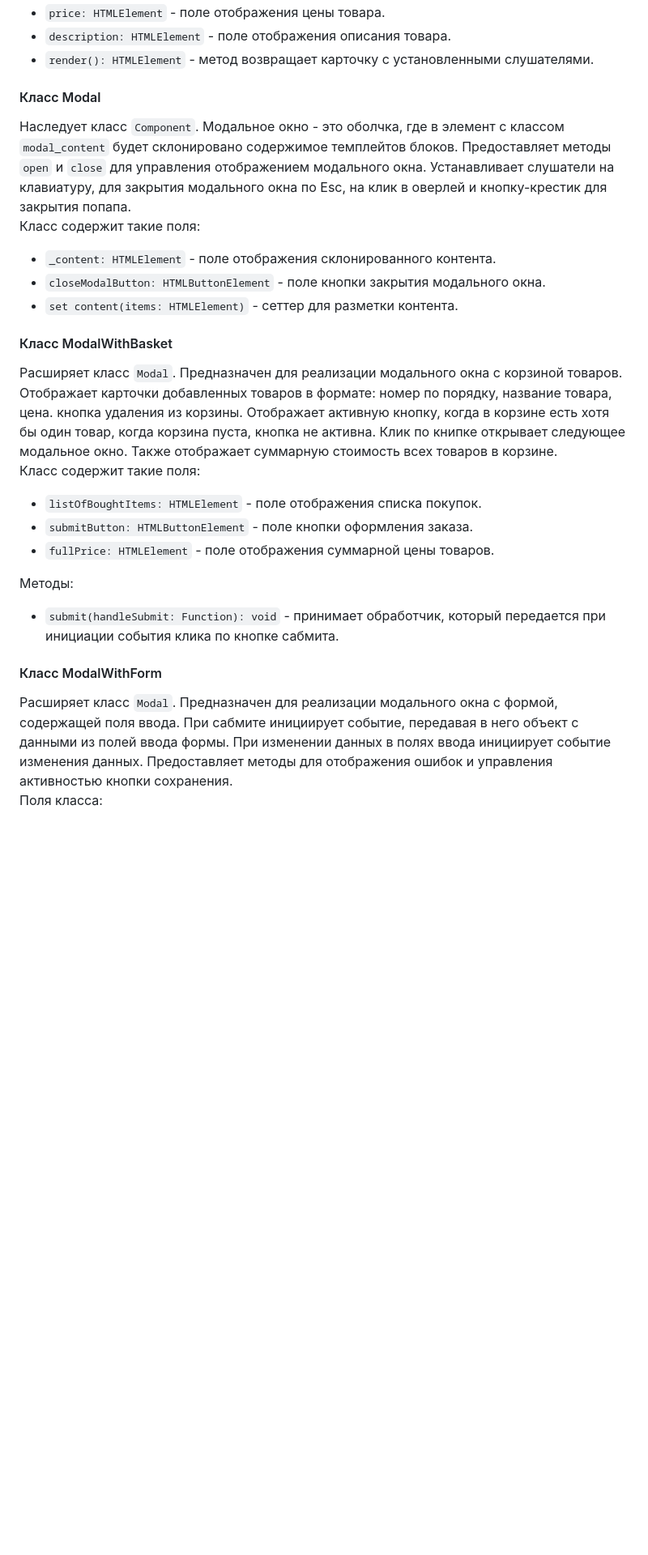
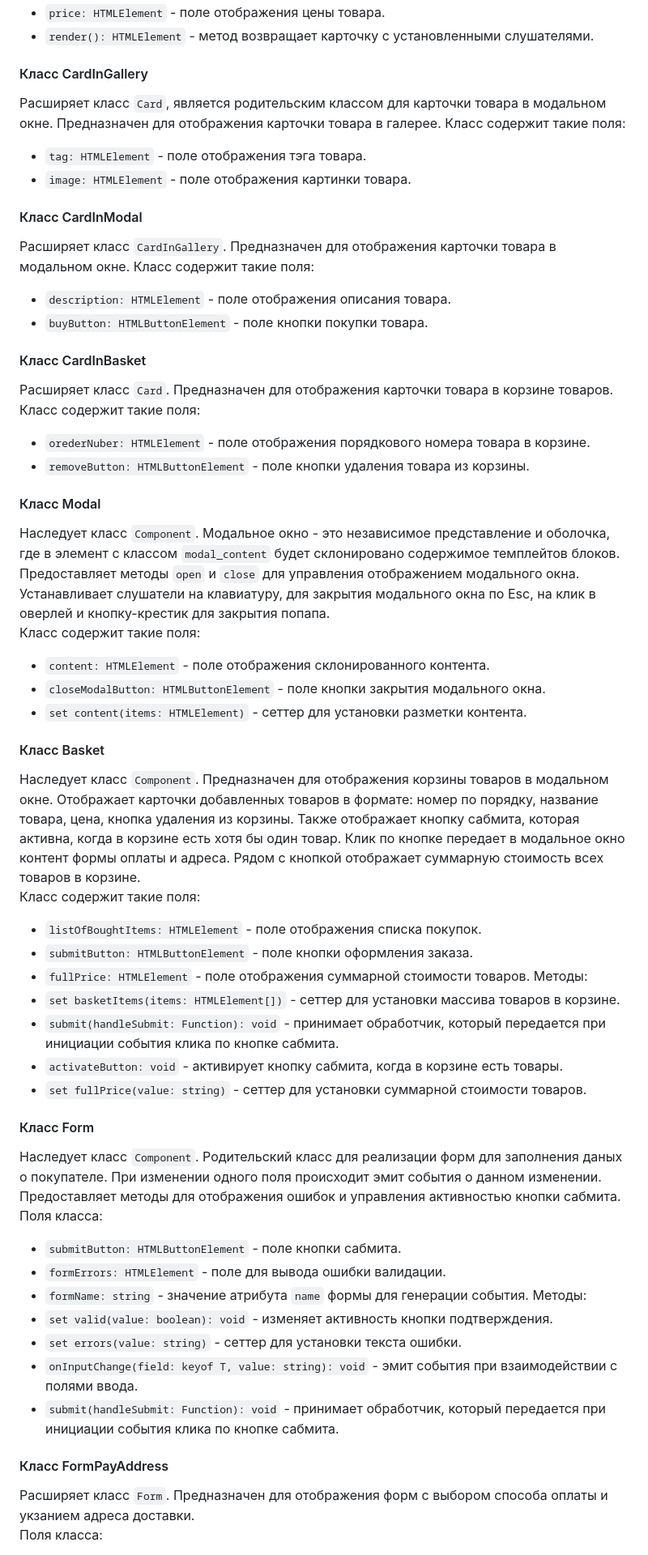
Before and after one commit to KimiOnChill/web-larek-frontend, a Markdown page: README.md, the part around the change printed below. Shown: that part at 81% size. Rendered like a GitHub page; blank space fills up the shorter version.

```diff
--- a/README.md
+++ b/README.md
@@ -216,24 +213,55 @@ export type TSuccessModal = Pick<IBasket, 'fullPrice'>;
 - `price: HTMLElement` - поле отображения цены товара.
-- `description: HTMLElement` - поле отображения описания товара.
 - `render(): HTMLElement` - метод возвращает карточку с установленными слушателями.
 
+#### Класс CardInGallery
+Расширяет класс `Card`, является родительским классом для карточки товара в модальном окне. Предназначен для отображения карточки товара в галерее.
+Класс содержит такие поля:
+- `tag: HTMLElement` - поле отображения тэга товара.
+- `image: HTMLElement` - поле отображения картинки товара.
+
+#### Класс CardInModal
+Расширяет класс `CardInGallery`. Предназначен для отображения карточки товара в модальном окне.
+Класс содержит такие поля:
+- `description: HTMLElement` - поле отображения описания товара.
+- `buyButton: HTMLButtonElement` - поле кнопки покупки товара.
+
+#### Класс CardInBasket
+Расширяет класс `Card`. Предназначен для отображения карточки товара в корзине товаров.
+Класс содержит такие поля:
+- `orederNuber: HTMLElement` - поле отображения порядкового номера товара в корзине.
+- `removeButton: HTMLButtonElement` - поле кнопки удаления товара из корзины.
+
 #### Класс Modal
-Наследует класс `Component`. Модальное окно - это оболчка, где в элемент с классoм `modal_content` будет склонировано содержимое темплейтов блоков. Предоставляет методы `open` и `close` для управления отображением модального окна. Устанавливает слушатели на клавиатуру, для закрытия модального окна по Esc, на клик в оверлей и кнопку-крестик для закрытия попапа.\
+Наследует класс `Component`. Модальное окно - это независимое представление и оболочка, где в элемент с классoм `modal_content` будет склонировано содержимое темплейтов блоков. Предоставляет методы `open` и `close` для управления отображением модального окна. Устанавливает слушатели на клавиатуру, для закрытия модального окна по Esc, на клик в оверлей и кнопку-крестик для закрытия попапа.\
 Класс содержит такие поля:
-- `_content: HTMLElement` - поле отображения склонированного контента.
+- `content: HTMLElement` - поле отображения склонированного контента.
 - `closeModalButton: HTMLButtonElement` - поле кнопки закрытия модального окна.
-- `set content(items: HTMLElement)` - сеттер для разметки контента.
+- `set content(items: HTMLElement)` - сеттер для установки разметки контента.
 
-#### Класс ModalWithBasket
-Расширяет класс `Modal`. Предназначен для реализации модального окна с корзиной товаров. Отображает карточки добавленных товаров в формате: номер по порядку, название товара, цена. кнопка удаления из корзины. Отображает активную кнопку, когда в корзине есть хотя бы один товар, когда корзина пуста, кнопка не активна. Клик по книпке открывает следующее модальное окно. Также отображает суммарную стоимость всех товаров в корзине.\
+#### Класс Basket
+Наследует класс `Component`. Предназначен для отображения корзины товаров в модальном окне. Отображает карточки добавленных товаров в формате: номер по порядку, название товара, цена, кнопка удаления из корзины. Также отображает кнопку сабмита, которая активна, когда в корзине есть хотя бы один товар. Клик по кнопке передает в модальное окно контент формы оплаты и адреса. Рядом с кнопкой отображает суммарную стоимость всех товаров в корзине.\
 Класс содержит такие поля:
 - `listOfBoughtItems: HTMLElement` - поле отображения списка покупок.
 - `submitButton: HTMLButtonElement` - поле кнопки оформления заказа.
-- `fullPrice: HTMLElement` - поле отображения суммарной цены товаров.
+- `fullPrice: HTMLElement` - поле отображения суммарной стоимости товаров.
+Методы:
+- `set basketItems(items: HTMLElement[])` - сеттер для установки массива товаров в корзине.
+- `submit(handleSubmit: Function): void` - принимает обработчик, который передается при инициации события клика по кнопке сабмита.
+- `activateButton: void` - активирует кнопку сабмита, когда в корзине есть товары.
+- `set fullPrice(value: string)` - сеттер для установки суммарной стоимости товаров.
 
+#### Класс Form
+Наследует класс `Component`. Родительский класс для реализации форм для заполнения даных о покупателе. При изменении одного поля происходит эмит события о данном изменении. Предоставляет методы для отображения ошибок и управления активностью кнопки сабмита.\
+Поля класса:
+- `submitButton: HTMLButtonElement` - поле кнопки сабмита.
+- `formErrors: HTMLElement` - поле для вывода ошибки валидации.
+- `formName: string` - значение атрибута `name` формы для генерации события.
 Методы:
+- `set valid(value: boolean): void` - изменяет активность кнопки подтверждения.
+- `set errors(value: string)` - сеттер для установки текста ошибки.
+- `onInputChange(field: keyof T, value: string): void` - эмит события при взаимодействии с полями ввода.
 - `submit(handleSubmit: Function): void` - принимает обработчик, который передается при инициации события клика по кнопке сабмита.
 
-#### Класс ModalWithForm
-Расширяет класс `Modal`. Предназначен для реализации модального окна с формой, содержащей поля ввода. При сабмите инициирует событие, передавая в него объект с данными из полей ввода формы. При изменении данных в полях ввода инициирует событие изменения данных. Предоставляет методы для отображения ошибок и управления активностью кнопки сохранения.\
+#### Класс FormPayAddress
+Расширяет класс `Form`. Предназначен для отображения форм с выбором способа оплаты и укзанием адреса доставки.\
 Поля класса:
```
Also changed, not shown: other parts of README.md (+32 -46 lines).
